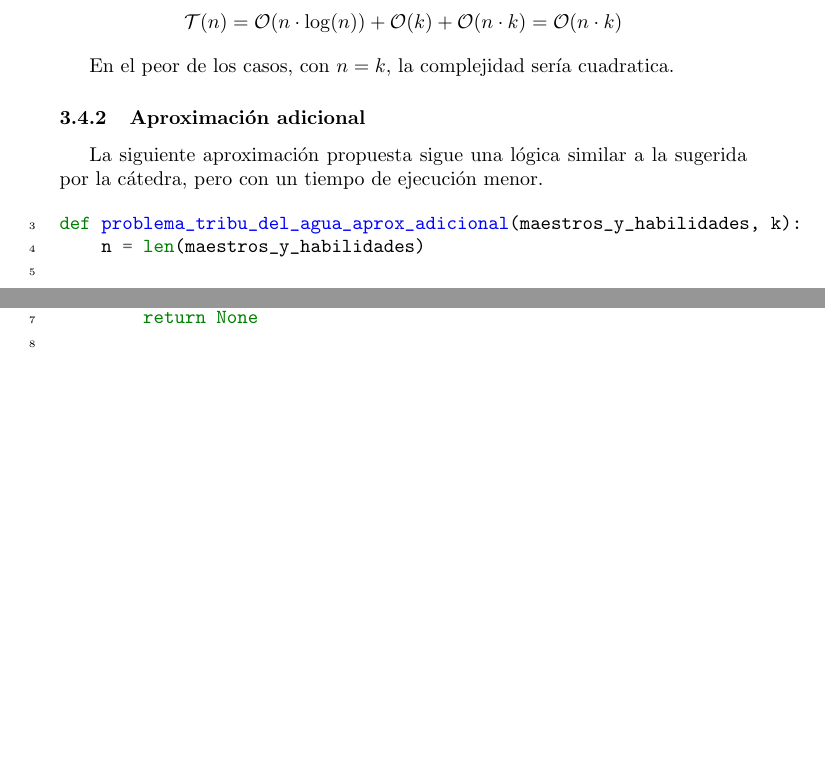
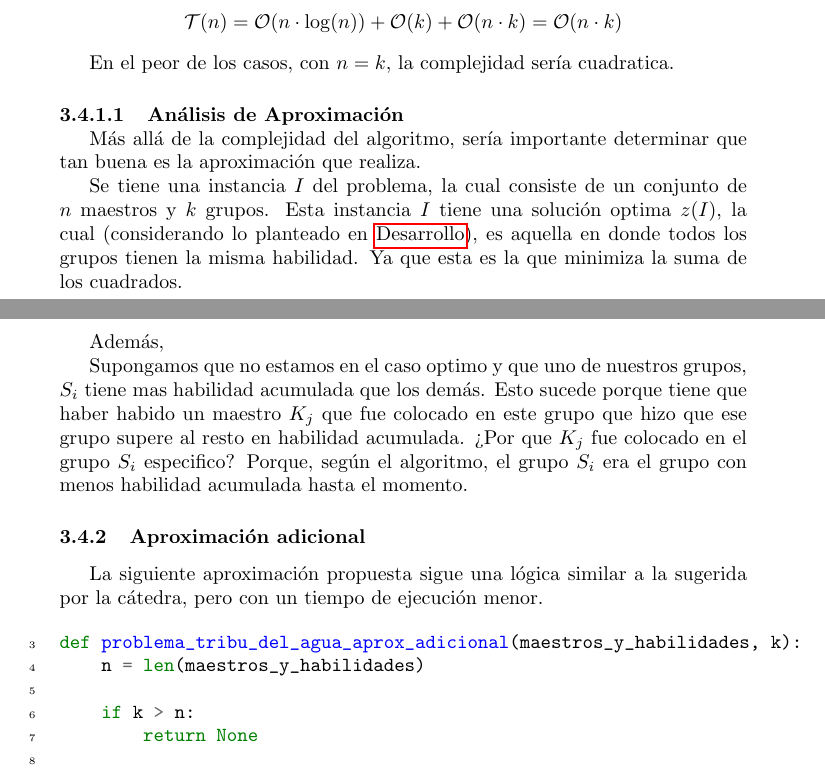
Before and after one commit to La-sociedad-del-silencio/TP3-NP-Completos, a LaTeX document (informe.tex): two parts of pages 21 and 22 of 30, joined at a grey line, cut so that both start at the same text, the shorter picture padded with empty space. Compiled offline with pdfLaTeX.

Commit message:
[WIP]: Analisis de aproximación 😔
Signed-off-by: Tomas Fabrizio Orsi <torsi@fi.uba.ar>

```diff
--- a/informe.tex
+++ b/informe.tex
@@ -10,7 +10,11 @@
 \usepackage{xcolor}            % Coloreado de ecuaciones
 \usepackage{quoting, xparse}   % Usado para citar
 % \usepackage{svg}               % Para usar imagenes svg que se ven lindas independientemente del zoom. WARNING REQUIERE DE INKSCAPE. Tal vez no vale la pena
-\usepackage{amsmath}
+\usepackage{amsmath}           % Configuraciones adicionales a las ecuaciones (creo)
+
+\setcounter{tocdepth}{4}       %\
+                               % > Hace que \paragraph aparezca en el TOC
+\setcounter{secnumdepth}{4}    %/
 
 \graphicspath{ {./images/} }
 
@@ -407,6 +412,19 @@ $$
 
 En el peor de los casos, con $n = k$, la complejidad sería cuadratica.
 
+\paragraph{Análisis de Aproximación} \
+
+Más allá de la complejidad del algoritmo, sería importante determinar que tan buena es la aproximación que realiza.
+
+Se tiene una instancia $I$ del problema, la cual consiste de un conjunto de $n$ maestros y $k$ grupos.
+Esta instancia $I$ tiene una solución optima $z(I)$, la cual (considerando lo planteado en \nameref{sec:np-completo-bc-desarrollo}), es aquella en donde todos los grupos tienen la misma habilidad. Ya que esta es la que minimiza la suma de los cuadrados.
+
+Además,
+
+Supongamos que no estamos en el caso optimo y que uno de nuestros grupos, $S_i$ tiene mas habilidad acumulada que los demás. Esto sucede porque tiene que haber habido un maestro $K_j$ que fue colocado en este grupo que hizo que ese grupo supere al resto en habilidad acumulada.
+¿Por que $K_j$ fue colocado en el grupo $S_i$ especifico? Porque, según el algoritmo, el grupo $S_i$ era el grupo con menos habilidad acumulada hasta el momento.
+
+
 \subsubsection{Aproximación adicional}
 
 La siguiente aproximación propuesta sigue una lógica similar a la sugerida por la cátedra, pero con un tiempo de ejecución menor.
```
Also changed, not shown: Makefile, informe.tex (2 more changed lines).
